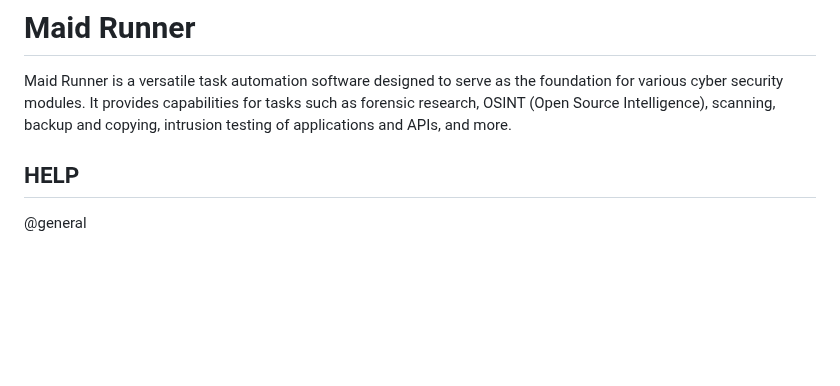
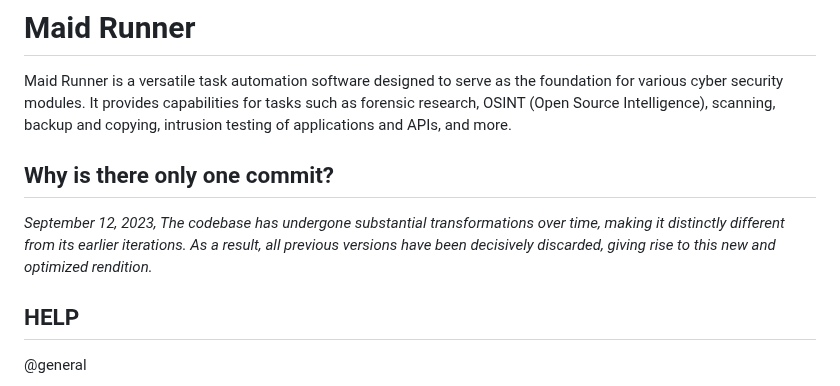
Before and after one commit to cosmic-zip/witch_craft, a Markdown page: README.md, the part around the change. GitHub-like rendering; blank space fills up the shorter version.

```diff
--- a/README.md
+++ b/README.md
@@ -3,6 +3,10 @@
 # Maid Runner
 
 Maid Runner is a versatile task automation software designed to serve as the foundation for various cyber security modules. It provides capabilities for tasks such as forensic research, OSINT (Open Source Intelligence), scanning, backup and copying, intrusion testing of applications and APIs, and more.
+
+##  Why is there only one commit?
+
+*September 12, 2023, The codebase has undergone substantial transformations over time, making it distinctly different from its earlier iterations. As a result, all previous versions have been decisively discarded, giving rise to this new and optimized rendition.*
 
 ## HELP
 
```
